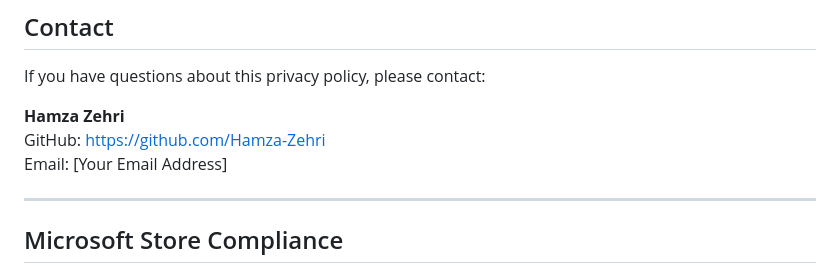
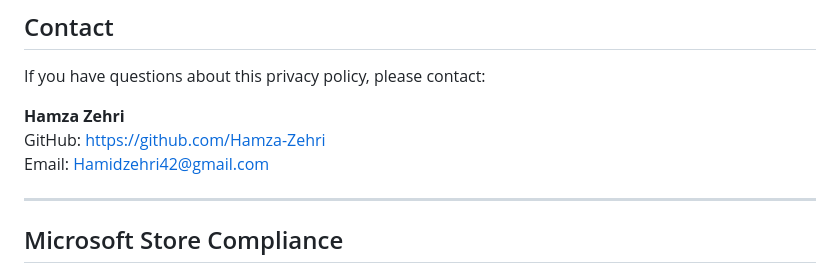
Before and after one commit to Hamza-Zehri/Cafe-Restaurant-Management-Software, a Markdown page: PRIVACY_POLICY.md, the part around the change. Drawn GitHub-style.

Commit message:
Update contact email in privacy policy

```diff
--- a/PRIVACY_POLICY.md
+++ b/PRIVACY_POLICY.md
@@ -90,7 +90,7 @@ If you have questions about this privacy policy, please contact:
 
 **Hamza Zehri**
 GitHub: https://github.com/Hamza-Zehri
-Email: [Your Email Address]
+Email: Hamidzehri42@gmail.com
 
 ---
 
```
